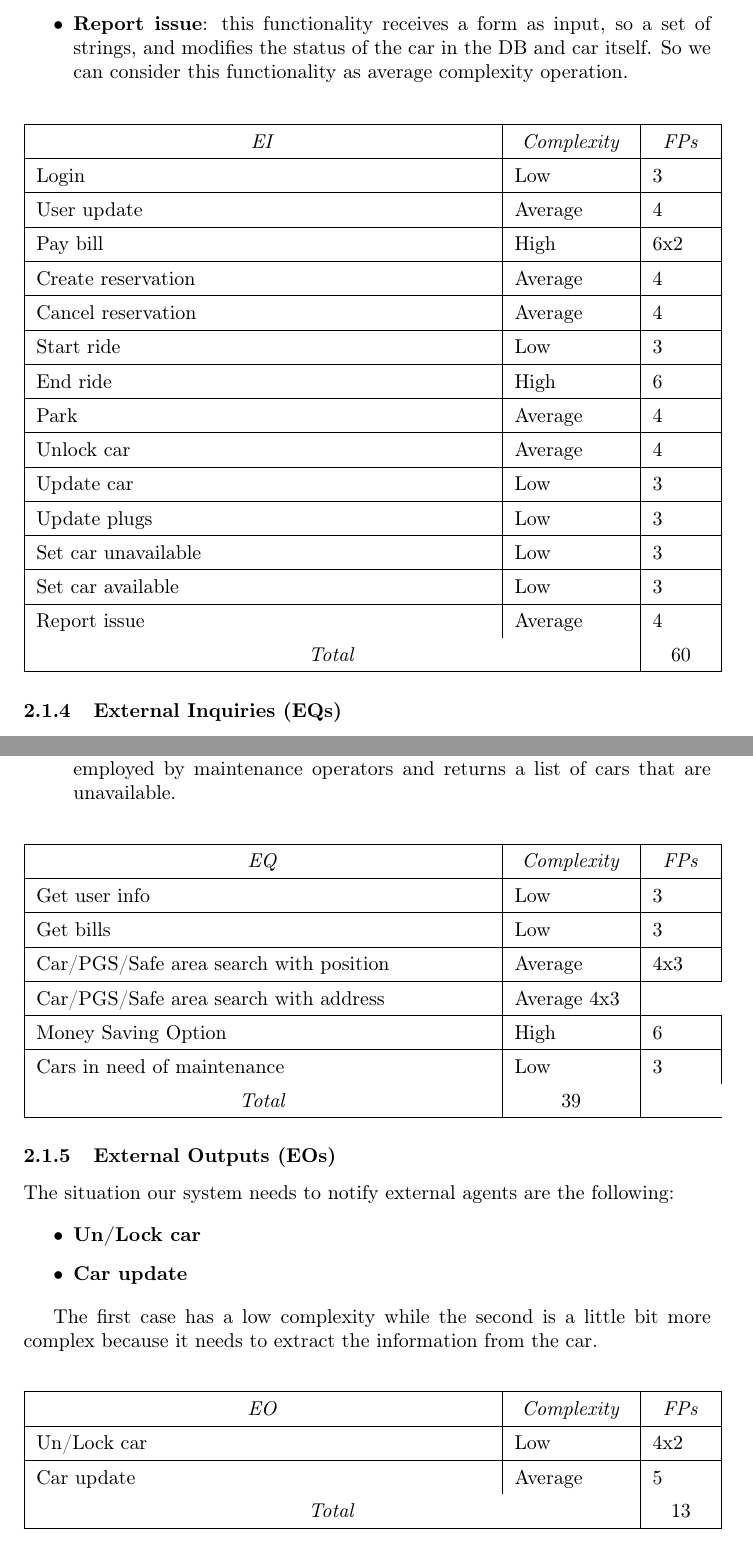
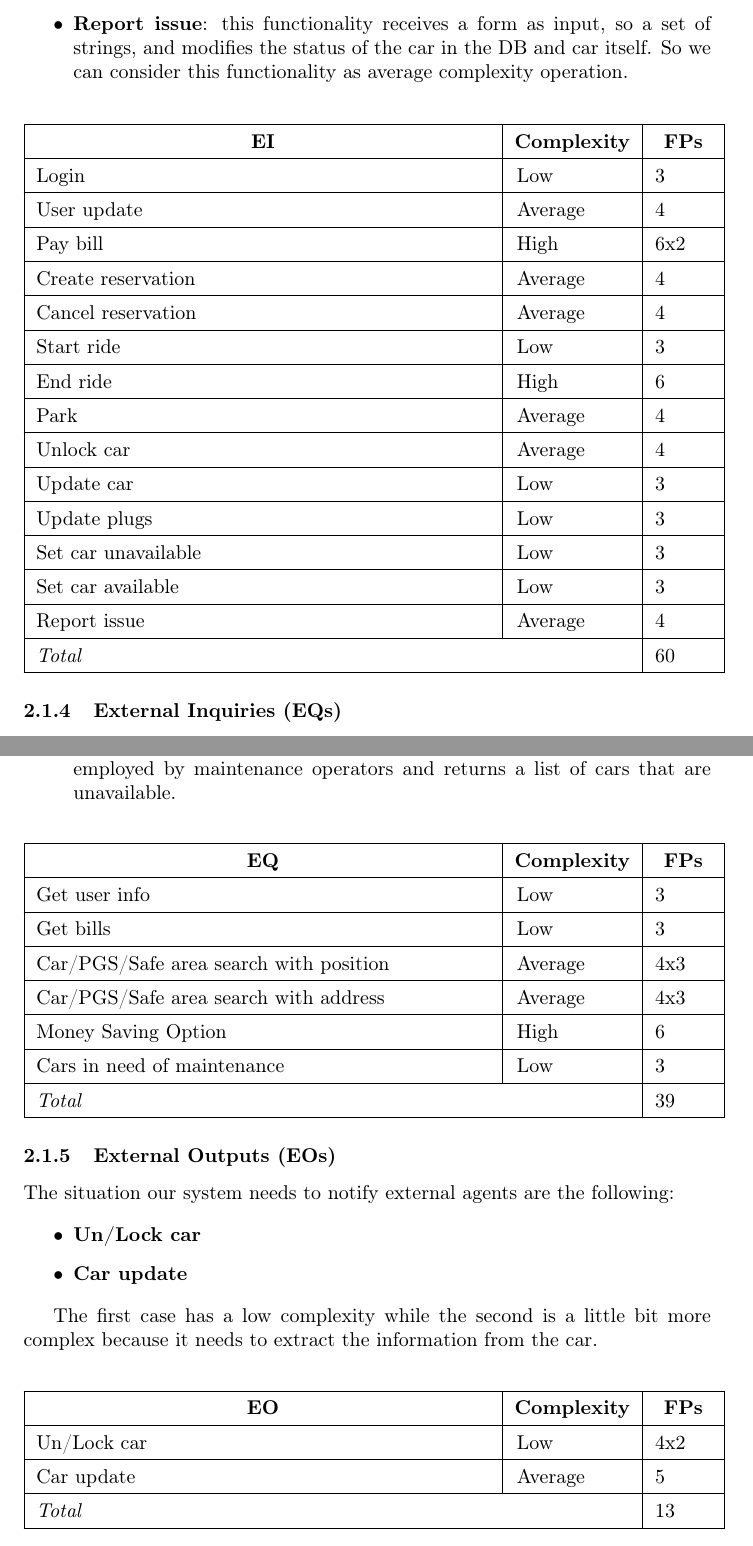
Before and after one commit to PietroFerretti/PowerEnJoy, a LaTeX document (PP/PP.tex): two parts of pages 9 and 10 of 18, joined at a grey line, cut so that both start at the same text. Compiled offline with pdfLaTeX.

Commit message:
Fixed tables

```diff
--- a/PP/PP.tex
+++ b/PP/PP.tex
@@ -335,7 +335,7 @@ In particularly:
 	\begin{center}
 	\begin{tabular}{ |p{8cm}|m{2cm}|p{1cm}| }
 		\hline
-		\multicolumn{1}{|c|}{\textit{EI}} & \multicolumn{1}{c|}{\textit{Complexity}} & \multicolumn{1}{c|}{\textit{FPs}} \\
+		\multicolumn{1}{|c|}{\textbf{EI}} & \multicolumn{1}{c|}{\textbf{Complexity}} & \multicolumn{1}{c|}{\textbf{FPs}} \\
 		\hline
 		Login & Low & 3 \\
 		\hline
@@ -364,7 +364,8 @@ In particularly:
 		Set car available & Low & 3\\
 		\hline
 		Report issue & Average & 4\\
-		\multicolumn{2}{|c|}{\textit{Total}} & \multicolumn{1}{c|}{60}\\
+		\hline
+		\multicolumn{2}{|l|}{\textit{Total}} & \multicolumn{1}{l|}{60}\\
 		\hline
 	\end{tabular}
 \end{center}
@@ -392,7 +393,7 @@ In our case we have:
 \begin{center}
 	\begin{tabular}{ |p{8cm}|m{2cm}|p{1cm}| }
 		\hline
-		\multicolumn{1}{|c|}{\textit{EQ}} & \multicolumn{1}{c|}{\textit{Complexity}} & \multicolumn{1}{c|}{\textit{FPs}} \\
+		\multicolumn{1}{|c|}{\textbf{EQ}} & \multicolumn{1}{c|}{\textbf{Complexity}} & \multicolumn{1}{c|}{\textbf{FPs}} \\
 		\hline
 		Get user info & Low & 3 \\
 		\hline
@@ -400,12 +401,13 @@ In our case we have:
 		\hline
 		Car/PGS/Safe area search with position & Average & 4x3\\
 		\hline
-		Car/PGS/Safe area search with address & Average 4x3\\
+		Car/PGS/Safe area search with address & Average & 4x3\\
 		\hline
 		Money Saving Option & High & 6\\
 		\hline
-		Cars in need of maintenance & Low & 3
-		\multicolumn{2}{|c|}{\textit{Total}} & \multicolumn{1}{c|}{39}\\
+		Cars in need of maintenance & Low & 3 \\
+		\hline
+		\multicolumn{2}{|l|}{\textit{Total}} & \multicolumn{1}{l|}{39}\\
 		\hline
 	\end{tabular}
 \end{center}
@@ -425,12 +427,13 @@ The first case has a low complexity while the second is a little bit more comple
 \begin{center}
 	\begin{tabular}{ |p{8cm}|m{2cm}|p{1cm}| }
 		\hline
-		\multicolumn{1}{|c|}{\textit{EO}} & \multicolumn{1}{c|}{\textit{Complexity}} & \multicolumn{1}{c|}{\textit{FPs}} \\
+		\multicolumn{1}{|c|}{\textbf{EO}} & \multicolumn{1}{c|}{\textbf{Complexity}} & \multicolumn{1}{c|}{\textbf{FPs}} \\
 		\hline
 		Un/Lock car & Low & 4x2 \\
 		\hline
 		Car update & Average & 5\\
-		\multicolumn{2}{|c|}{\textit{Total}} & \multicolumn{1}{c|}{13}\\
+		\hline
+		\multicolumn{2}{|l|}{\textit{Total}} & \multicolumn{1}{l|}{13}\\
 		\hline
 	\end{tabular}
 \end{center}
```
Also changed, not shown: PP/PP.pdf, PP/PP.tex (4 more changed lines).
